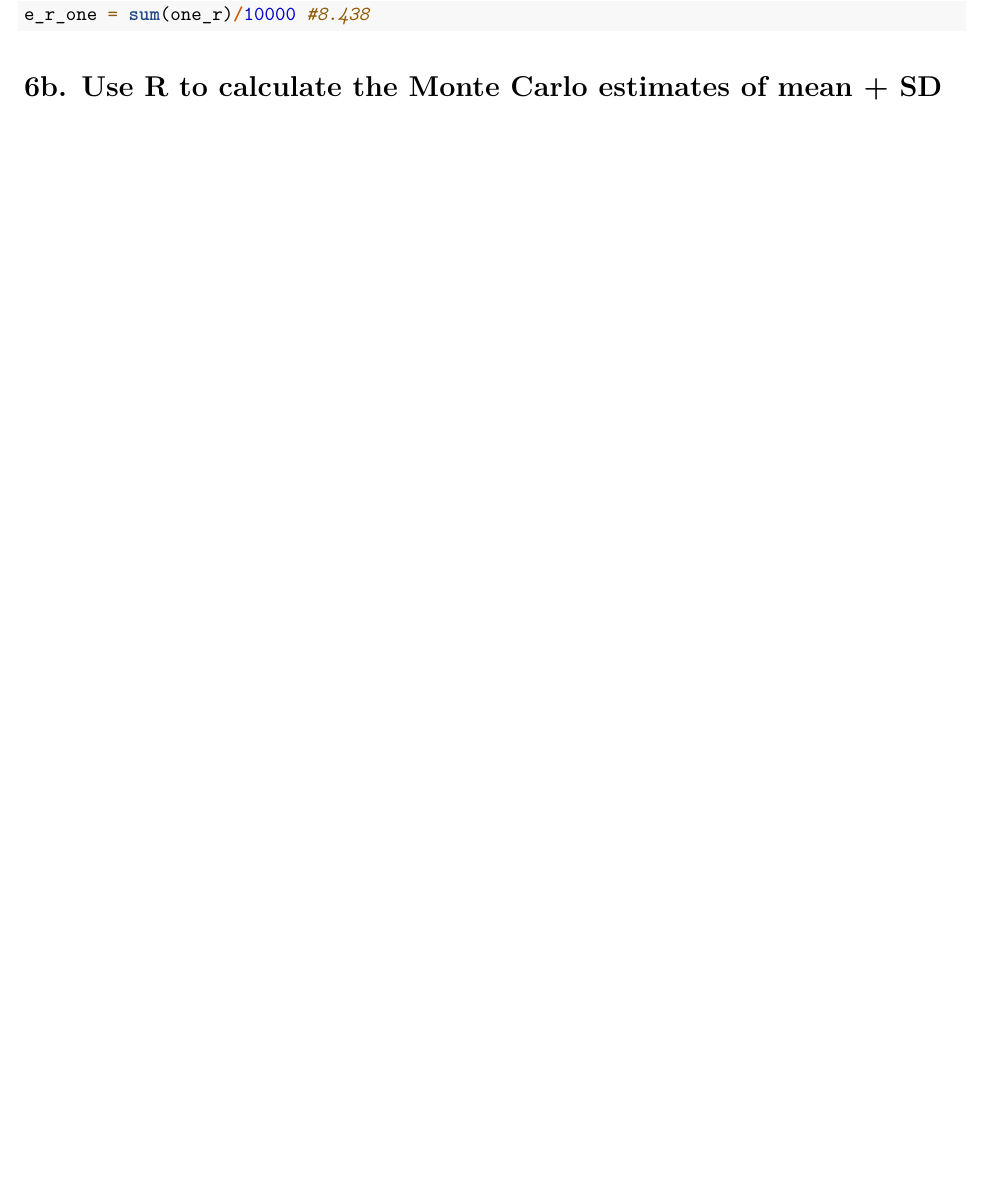
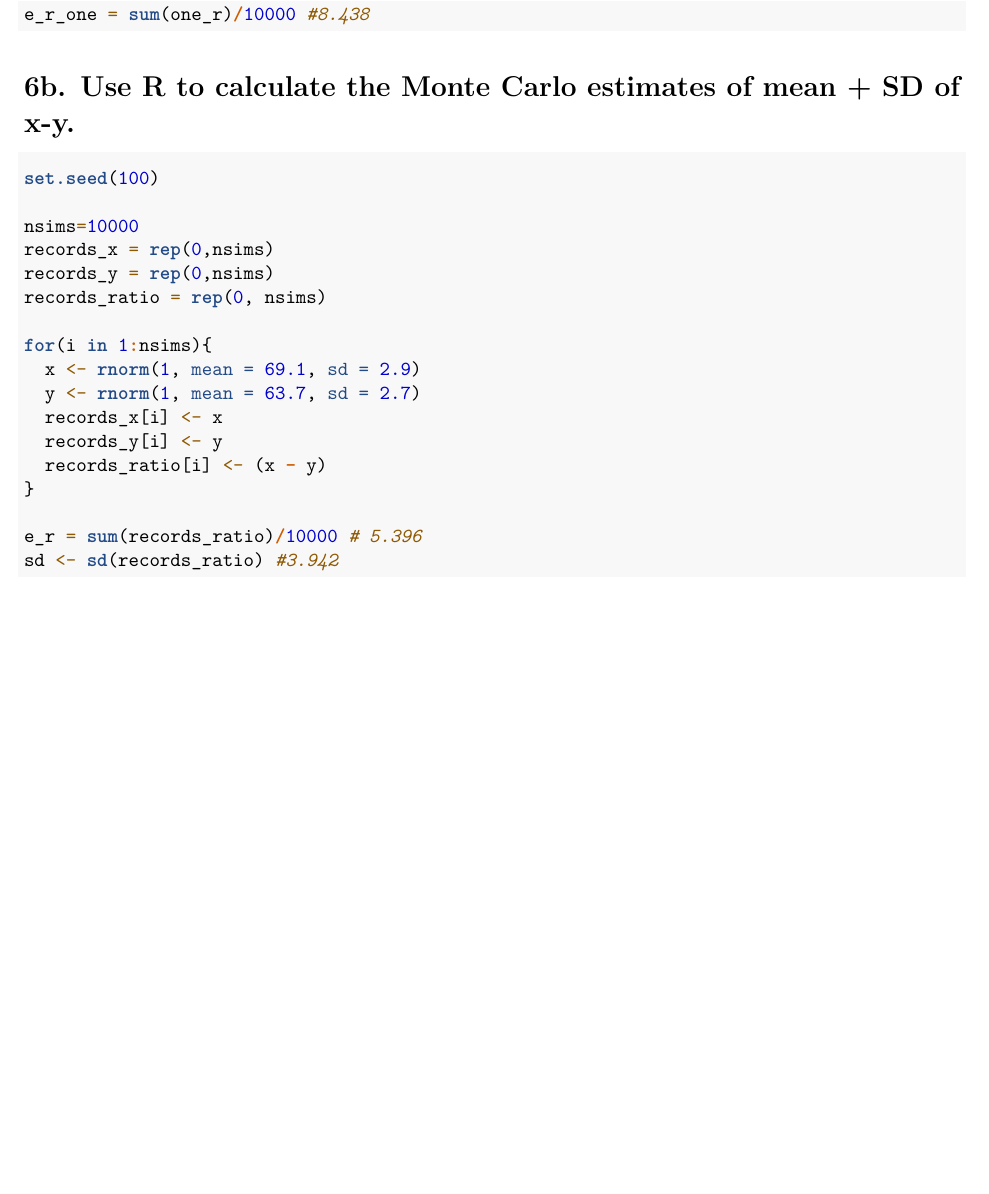
Before and after one commit to nliftman/MSDS, an R Markdown document (DATA556_HW2.Rmd): part of page 2 of 2, cut so that both start at the same text, the shorter picture padded with empty space. Rendered offline with R 4.5, knitr and Pandoc, then LaTeX, with nearby package versions; some code elsewhere in the file could not run offline.

Commit message:
finish question 6b

````diff
--- a/DATA556_HW2.Rmd
+++ b/DATA556_HW2.Rmd
@@ -52,4 +52,23 @@ e_r_one = sum(one_r)/10000 #8.438
 
 ```
 
-# 6b. Use R to calculate the Monte Carlo estimates of mean + SD
+# 6b. Use R to calculate the Monte Carlo estimates of mean + SD of x-y.
+```{r}
+set.seed(100)
+
+nsims=10000
+records_x = rep(0,nsims)
+records_y = rep(0,nsims)
+records_ratio = rep(0, nsims)
+
+for(i in 1:nsims){
+  x <- rnorm(1, mean = 69.1, sd = 2.9)
+  y <- rnorm(1, mean = 63.7, sd = 2.7)
+  records_x[i] <- x
+  records_y[i] <- y
+  records_ratio[i] <- (x - y)
+}
+
+e_r = sum(records_ratio)/10000 # 5.396
+sd <- sd(records_ratio) #3.942
+```
````
